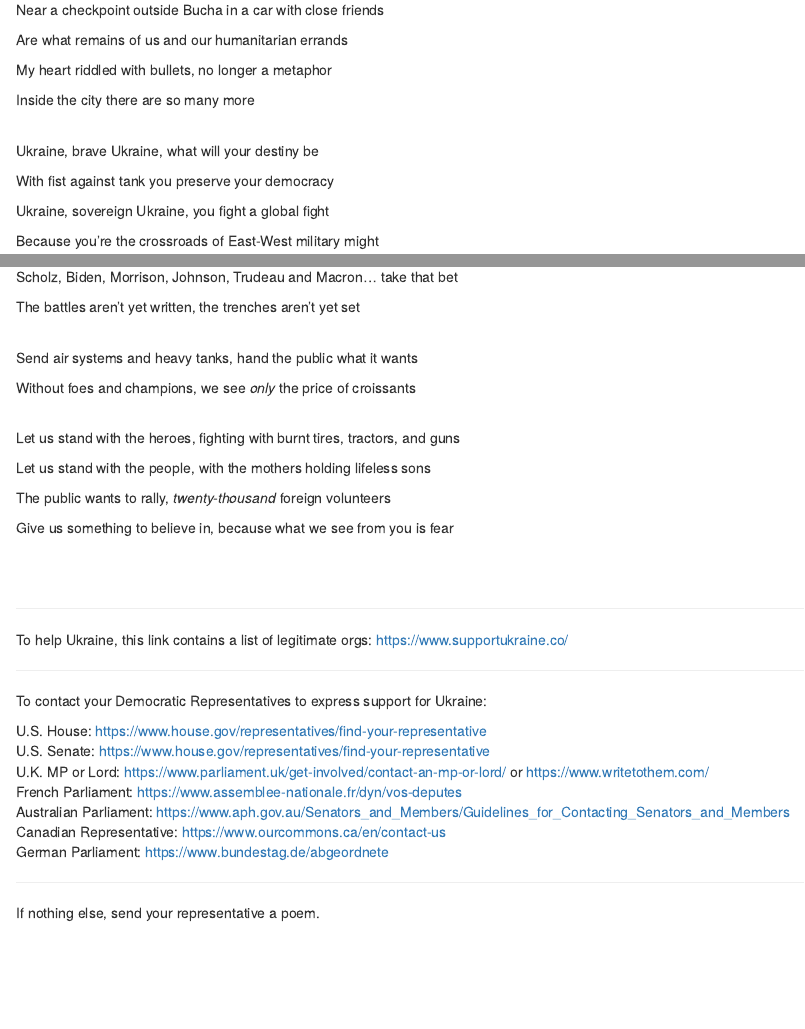
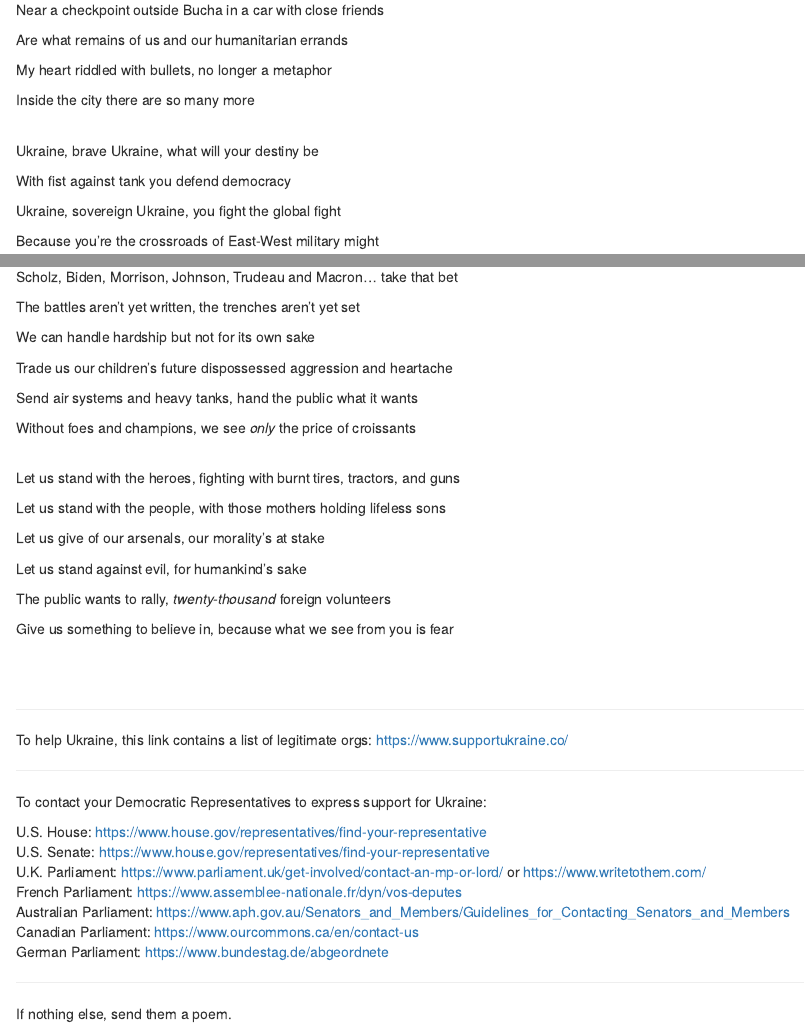
Before and after one commit to eauleaf/ukraine, an R Markdown document (ukraine_brave_ukraine.Rmd): the page in a window 1100 px wide, from 1470 px down, and a second part further down, joined at a grey line. Rendered offline with R 4.5, knitr and Pandoc, with nearby package versions.

Commit message:
final updates for publishing https://rpubs.com/Eauleaf/ukraine

```diff
--- a/ukraine_brave_ukraine.Rmd
+++ b/ukraine_brave_ukraine.Rmd
@@ -106,9 +106,9 @@ Inside the city there are so many more
 <br/>
 Ukraine, brave Ukraine, what will your destiny be
 
-With fist against tank you preserve your democracy
+With fist against tank you defend democracy
 
-Ukraine, sovereign Ukraine, you fight a global fight
+Ukraine, sovereign Ukraine, you fight the global fight
 
 Because you’re the crossroads of East-West military might
 
@@ -172,8 +172,10 @@ Scholz, Biden, Morrison, Johnson, Trudeau and Macron... take that bet
 
 The battles aren’t yet written, the trenches aren’t yet set
 
+We can handle hardship but not for its own sake
 
-<br/>
+Trade us our children's future dispossessed aggression and heartache
+
 Send air systems and heavy tanks, hand the public what it wants
 
 Without foes and champions, we see *only* the price of croissants
@@ -182,7 +184,11 @@ Without foes and champions, we see *only* the price of croissants
 <br/>
 Let us stand with the heroes, fighting with burnt tires, tractors, and guns
 
-Let us stand with the people, with the mothers holding lifeless sons
+Let us stand with the people, with those mothers holding lifeless sons
+
+Let us give of our arsenals, our morality's at stake
+
+Let us stand against evil, for humankind's sake
 
 The public wants to rally, *twenty-thousand* foreign volunteers
 
@@ -204,15 +210,15 @@ To contact your Democratic Representatives to express support for Ukraine:
 
 | U.S. House: <https://www.house.gov/representatives/find-your-representative>
 | U.S. Senate: <https://www.house.gov/representatives/find-your-representative>
-| U.K. MP or Lord: <https://www.parliament.uk/get-involved/contact-an-mp-or-lord/> or <https://www.writetothem.com/>
+| U.K. Parliament: <https://www.parliament.uk/get-involved/contact-an-mp-or-lord/> or <https://www.writetothem.com/>
 | French Parliament: <https://www.assemblee-nationale.fr/dyn/vos-deputes>
 | Australian Parliament: <https://www.aph.gov.au/Senators_and_Members/Guidelines_for_Contacting_Senators_and_Members>
-| Canadian Representative: <https://www.ourcommons.ca/en/contact-us>
+| Canadian Parliament: <https://www.ourcommons.ca/en/contact-us>
 | German Parliament: <https://www.bundestag.de/abgeordnete>
 
 ***
 
-If nothing else, send your representative a poem.
+If nothing else, send them a poem.
 
 ***
 
```
Also changed, not shown: ukraine_brave_ukraine.Rmd (2 more changed lines).
